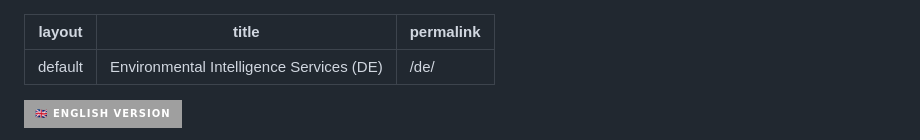
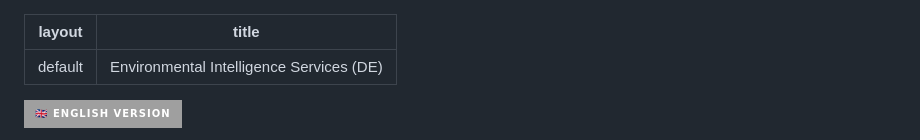
Before and after one commit to AlZi-88/alzi-88.github.io, a Markdown page: Readme.md, the part around the change. GitHub-like rendering; badges without logos.

```diff
--- a/Readme.md
+++ b/Readme.md
@@ -1,7 +1,6 @@
 ---
 layout: default
 title: Environmental Intelligence Services (DE)
-permalink: /de/
 ---
 <link rel="stylesheet" href="./styles/portfolio.css">
 <script src="./components/theme-toggle.js"></script>
```
Also changed, not shown: README_EN.md (+1 -1 lines).
